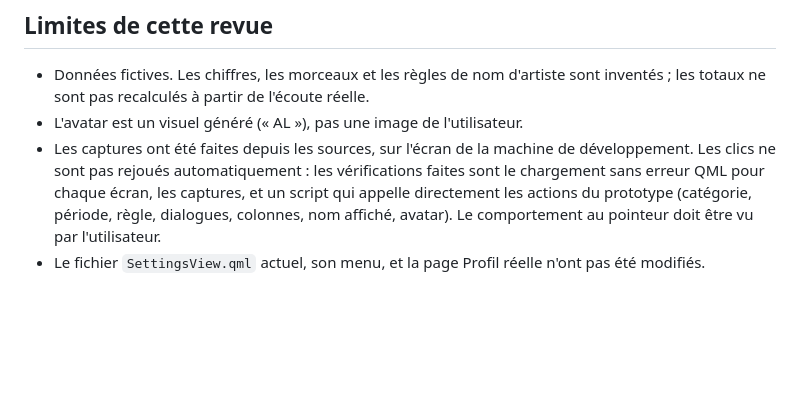
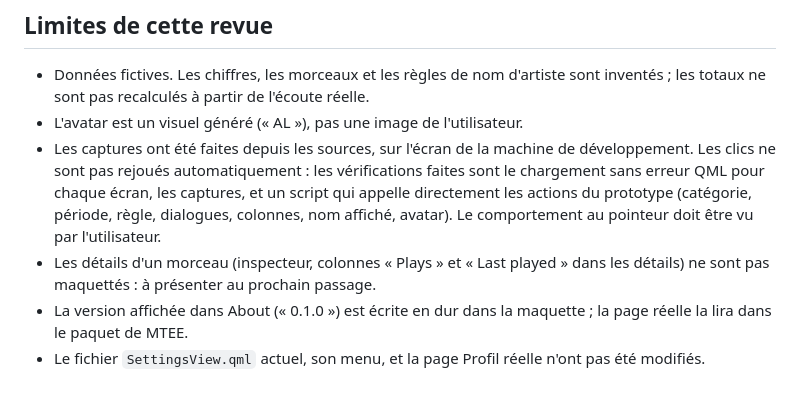
Before and after one commit to foliarn/mtee, a Markdown page: docs/ux/review-114-115-parametres-profil-stats.md, the part around the change. Rendered like a GitHub page; blank space fills up the shorter version.

```diff
--- a/docs/ux/review-114-115-parametres-profil-stats.md
+++ b/docs/ux/review-114-115-parametres-profil-stats.md
@@ -84,4 +84,6 @@ Nouveautés de la maquette : Library › Artist name rules (données fictives ;
 - Données fictives. Les chiffres, les morceaux et les règles de nom d'artiste sont inventés ; les totaux ne sont pas recalculés à partir de l'écoute réelle.
 - L'avatar est un visuel généré (« AL »), pas une image de l'utilisateur.
 - Les captures ont été faites depuis les sources, sur l'écran de la machine de développement. Les clics ne sont pas rejoués automatiquement : les vérifications faites sont le chargement sans erreur QML pour chaque écran, les captures, et un script qui appelle directement les actions du prototype (catégorie, période, règle, dialogues, colonnes, nom affiché, avatar). Le comportement au pointeur doit être vu par l'utilisateur.
+- Les détails d'un morceau (inspecteur, colonnes « Plays » et « Last played » dans les détails) ne sont pas maquettés : à présenter au prochain passage.
+- La version affichée dans About (« 0.1.0 ») est écrite en dur dans la maquette ; la page réelle la lira dans le paquet de MTEE.
 - Le fichier `SettingsView.qml` actuel, son menu, et la page Profil réelle n'ont pas été modifiés.
```
Also changed, not shown: Plans d'exécution/114-parametres-et-profil.md (+10 -1 lines).
